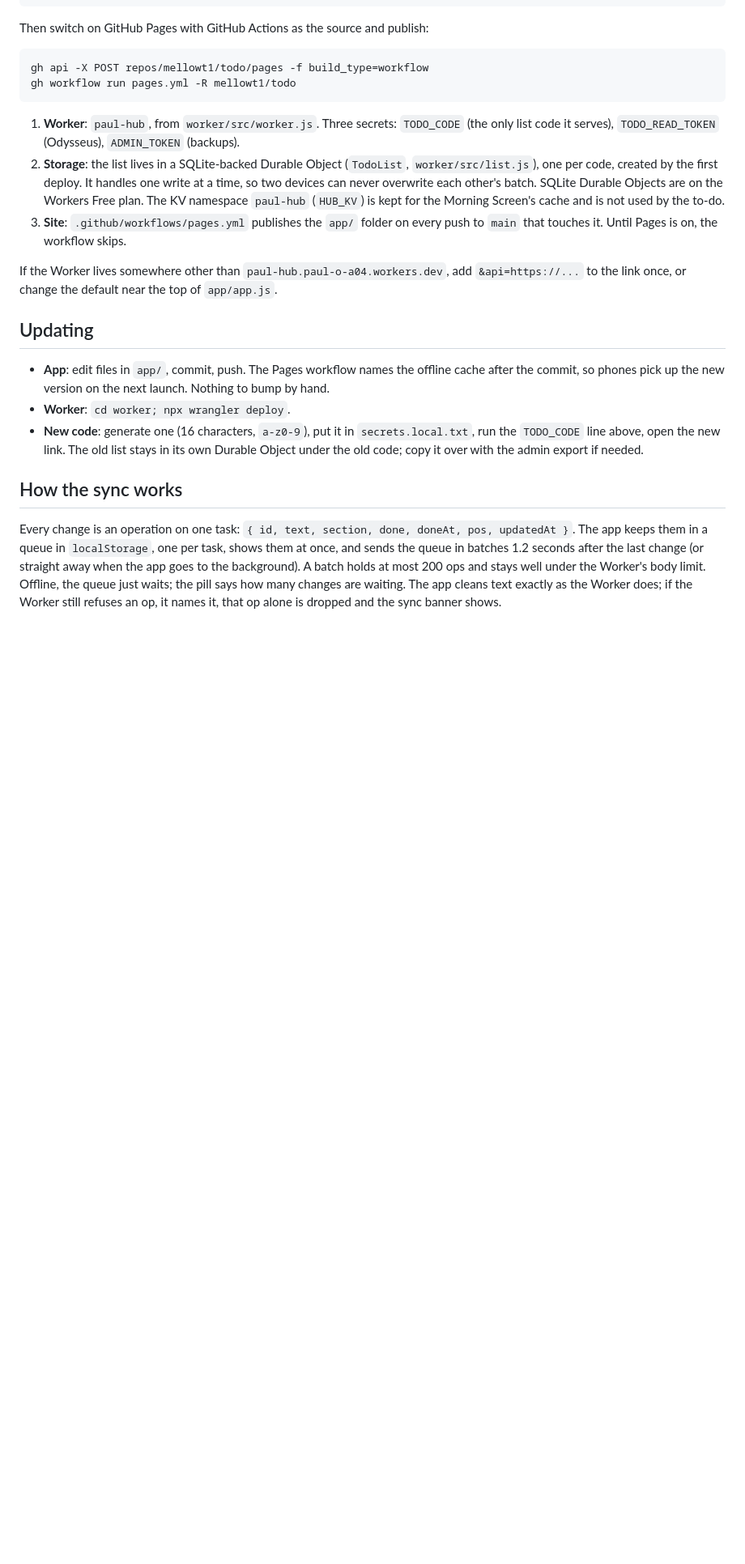
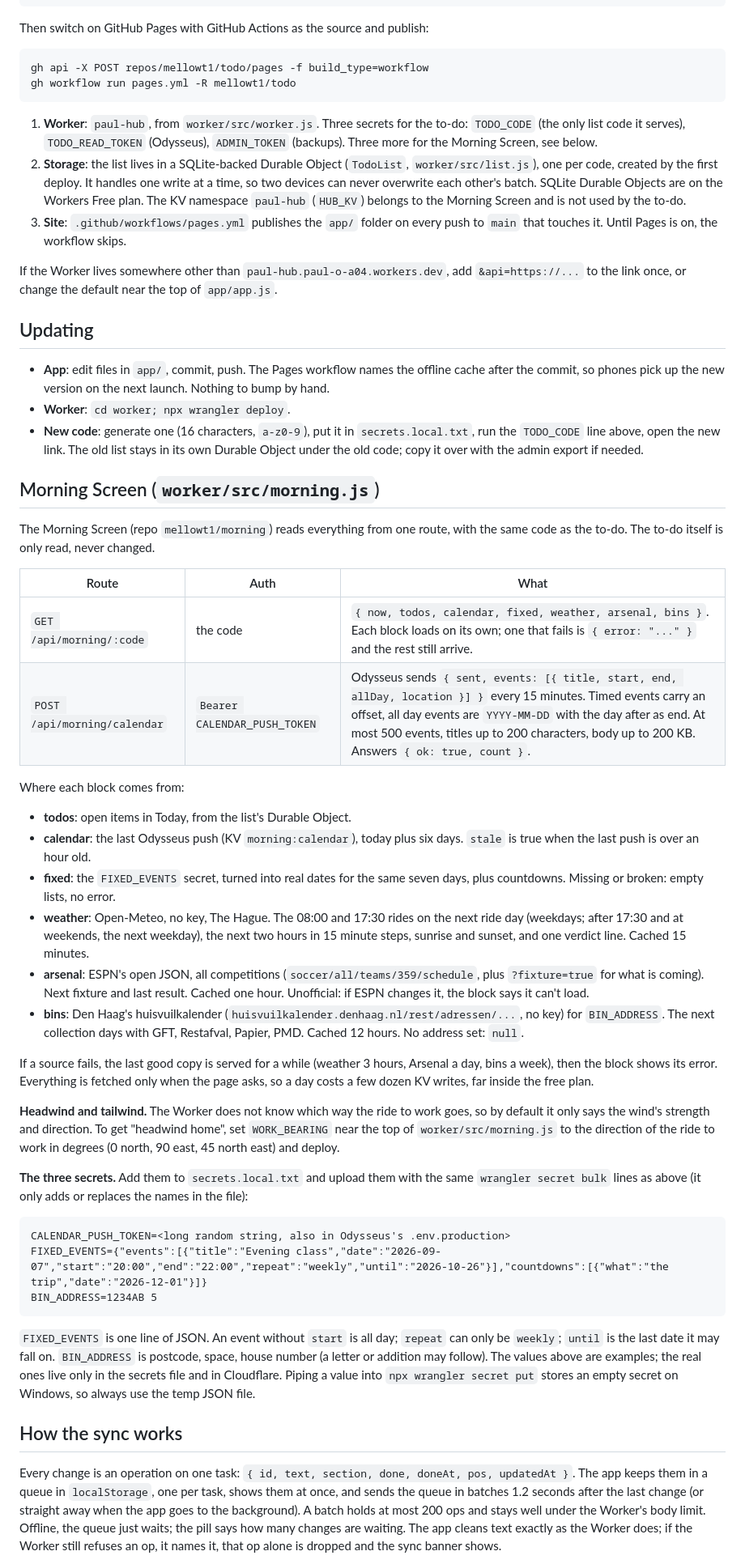
Before and after one commit to mellowt1/todo, a Markdown page: README.md, the part around one of its changes. Shown at 81% size. Drawn GitHub-style; blank space fills up the shorter version.

Commit message:
README: Morning Screen routes, sources and the three new secrets
Co-Authored-By: Claude Opus 5.5 (1M context) <noreply@anthropic.com>

````diff
--- a/README.md
+++ b/README.md
@@ -33,8 +33,8 @@ gh api -X POST repos/mellowt1/todo/pages -f build_type=workflow
 gh workflow run pages.yml -R mellowt1/todo
 ```
 
-1. **Worker**: `paul-hub`, from `worker/src/worker.js`. Three secrets: `TODO_CODE` (the only list code it serves), `TODO_READ_TOKEN` (Odysseus), `ADMIN_TOKEN` (backups).
-2. **Storage**: the list lives in a SQLite-backed Durable Object (`TodoList`, `worker/src/list.js`), one per code, created by the first deploy. It handles one write at a time, so two devices can never overwrite each other's batch. SQLite Durable Objects are on the Workers Free plan. The KV namespace `paul-hub` (`HUB_KV`) is kept for the Morning Screen's cache and is not used by the to-do.
+1. **Worker**: `paul-hub`, from `worker/src/worker.js`. Three secrets for the to-do: `TODO_CODE` (the only list code it serves), `TODO_READ_TOKEN` (Odysseus), `ADMIN_TOKEN` (backups). Three more for the Morning Screen, see below.
+2. **Storage**: the list lives in a SQLite-backed Durable Object (`TodoList`, `worker/src/list.js`), one per code, created by the first deploy. It handles one write at a time, so two devices can never overwrite each other's batch. SQLite Durable Objects are on the Workers Free plan. The KV namespace `paul-hub` (`HUB_KV`) belongs to the Morning Screen and is not used by the to-do.
 3. **Site**: `.github/workflows/pages.yml` publishes the `app/` folder on every push to `main` that touches it. Until Pages is on, the workflow skips.
 
 If the Worker lives somewhere other than `paul-hub.paul-o-a04.workers.dev`, add `&api=https://...` to the link once, or change the default near the top of `app/app.js`.
@@ -44,6 +44,38 @@ If the Worker lives somewhere other than `paul-hub.paul-o-a04.workers.dev`, add
 * **App**: edit files in `app/`, commit, push. The Pages workflow names the offline cache after the commit, so phones pick up the new version on the next launch. Nothing to bump by hand.
 * **Worker**: `cd worker; npx wrangler deploy`.
 * **New code**: generate one (16 characters, `a-z0-9`), put it in `secrets.local.txt`, run the `TODO_CODE` line above, open the new link. The old list stays in its own Durable Object under the old code; copy it over with the admin export if needed.
+
+## Morning Screen (`worker/src/morning.js`)
+
+The Morning Screen (repo `mellowt1/morning`) reads everything from one route, with the same code as the to-do. The to-do itself is only read, never changed.
+
+| Route | Auth | What |
+|---|---|---|
+| `GET /api/morning/:code` | the code | `{ now, todos, calendar, fixed, weather, arsenal, bins }`. Each block loads on its own; one that fails is `{ error: "..." }` and the rest still arrive. |
+| `POST /api/morning/calendar` | `Bearer CALENDAR_PUSH_TOKEN` | Odysseus sends `{ sent, events: [{ title, start, end, allDay, location }] }` every 15 minutes. Timed events carry an offset, all day events are `YYYY-MM-DD` with the day after as end. At most 500 events, titles up to 200 characters, body up to 200 KB. Answers `{ ok: true, count }`. |
+
+Where each block comes from:
+
+* **todos**: open items in Today, from the list's Durable Object.
+* **calendar**: the last Odysseus push (KV `morning:calendar`), today plus six days. `stale` is true when the last push is over an hour old.
+* **fixed**: the `FIXED_EVENTS` secret, turned into real dates for the same seven days, plus countdowns. Missing or broken: empty lists, no error.
+* **weather**: Open-Meteo, no key, The Hague. The 08:00 and 17:30 rides on the next ride day (weekdays; after 17:30 and at weekends, the next weekday), the next two hours in 15 minute steps, sunrise and sunset, and one verdict line. Cached 15 minutes.
+* **arsenal**: ESPN's open JSON, all competitions (`soccer/all/teams/359/schedule`, plus `?fixture=true` for what is coming). Next fixture and last result. Cached one hour. Unofficial: if ESPN changes it, the block says it can't load.
+* **bins**: Den Haag's huisvuilkalender (`huisvuilkalender.denhaag.nl/rest/adressen/...`, no key) for `BIN_ADDRESS`. The next collection days with GFT, Restafval, Papier, PMD. Cached 12 hours. No address set: `null`.
+
+If a source fails, the last good copy is served for a while (weather 3 hours, Arsenal a day, bins a week), then the block shows its error. Everything is fetched only when the page asks, so a day costs a few dozen KV writes, far inside the free plan.
+
+**Headwind and tailwind.** The Worker does not know which way the ride to work goes, so by default it only says the wind's strength and direction. To get "headwind home", set `WORK_BEARING` near the top of `worker/src/morning.js` to the direction of the ride to work in degrees (0 north, 90 east, 45 north east) and deploy.
+
+**The three secrets.** Add them to `secrets.local.txt` and upload them with the same `wrangler secret bulk` lines as above (it only adds or replaces the names in the file):
+
+```
+CALENDAR_PUSH_TOKEN=<long random string, also in Odysseus's .env.production>
+FIXED_EVENTS={"events":[{"title":"Evening class","date":"2026-09-07","start":"20:00","end":"22:00","repeat":"weekly","until":"2026-10-26"}],"countdowns":[{"what":"the trip","date":"2026-12-01"}]}
+BIN_ADDRESS=1234AB 5
+```
+
+`FIXED_EVENTS` is one line of JSON. An event without `start` is all day; `repeat` can only be `weekly`; `until` is the last date it may fall on. `BIN_ADDRESS` is postcode, space, house number (a letter or addition may follow). The values above are examples; the real ones live only in the secrets file and in Cloudflare. Piping a value into `npx wrangler secret put` stores an empty secret on Windows, so always use the temp JSON file.
 
 ## How the sync works
 
````
Also changed, not shown: other parts of README.md (+4 -3 lines).
